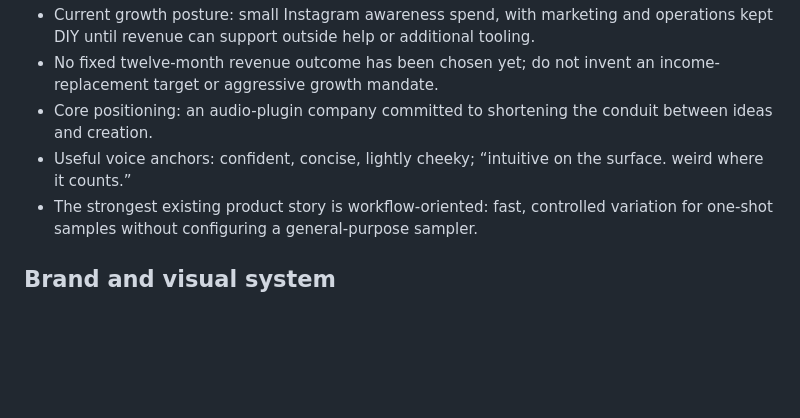
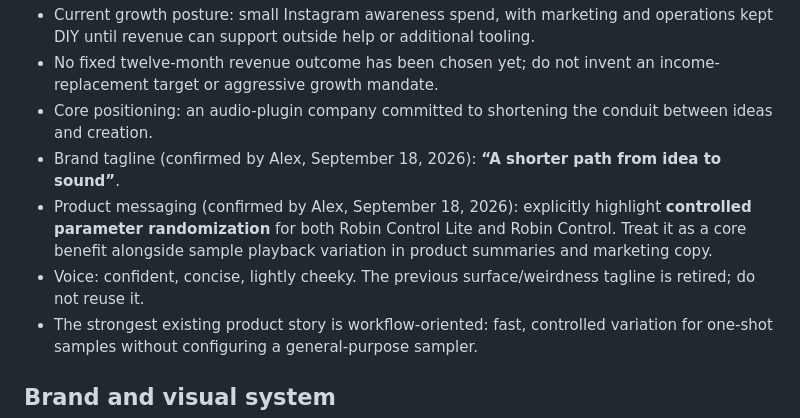
Before and after one commit to ahamadey27/conduit-dsp-website, a Markdown page: CONDUIT_DSP_CONTEXT.md, the part around the change. Rendered like a GitHub page; blank space fills up the shorter version.

Commit message:
Update brand messaging and tagline for clarity and consistency

```diff
--- a/CONDUIT_DSP_CONTEXT.md
+++ b/CONDUIT_DSP_CONTEXT.md
@@ -42,7 +42,9 @@ Do not treat unchecked roadmap items as completed work or proposed prices/featur
 - Current growth posture: small Instagram awareness spend, with marketing and operations kept DIY until revenue can support outside help or additional tooling.
 - No fixed twelve-month revenue outcome has been chosen yet; do not invent an income-replacement target or aggressive growth mandate.
 - Core positioning: an audio-plugin company committed to shortening the conduit between ideas and creation.
-- Useful voice anchors: confident, concise, lightly cheeky; “intuitive on the surface. weird where it counts.”
+- Brand tagline (confirmed by Alex, September 18, 2026): **“A shorter path from idea to sound”**.
+- Product messaging (confirmed by Alex, September 18, 2026): explicitly highlight **controlled parameter randomization** for both Robin Control Lite and Robin Control. Treat it as a core benefit alongside sample playback variation in product summaries and marketing copy.
+- Voice: confident, concise, lightly cheeky. The previous surface/weirdness tagline is retired; do not reuse it.
 - The strongest existing product story is workflow-oriented: fast, controlled variation for one-shot samples without configuring a general-purpose sampler.
 
 ## Brand and visual system
```
